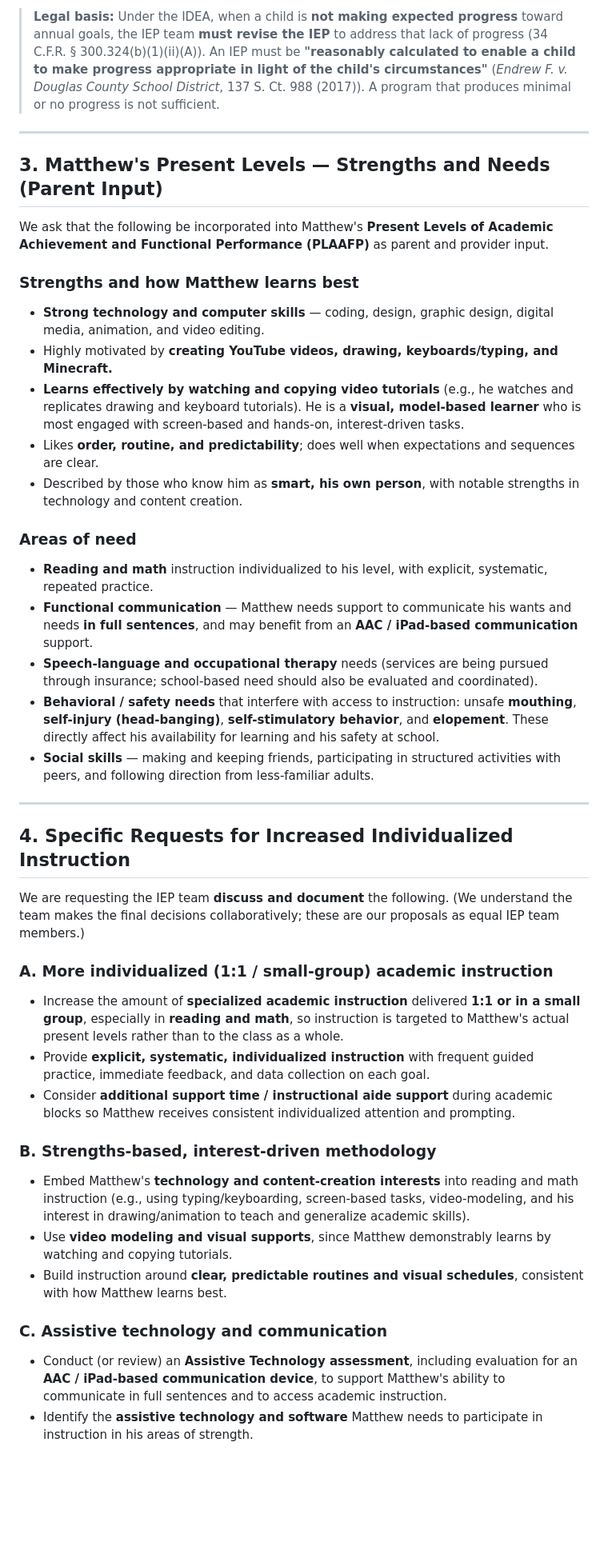
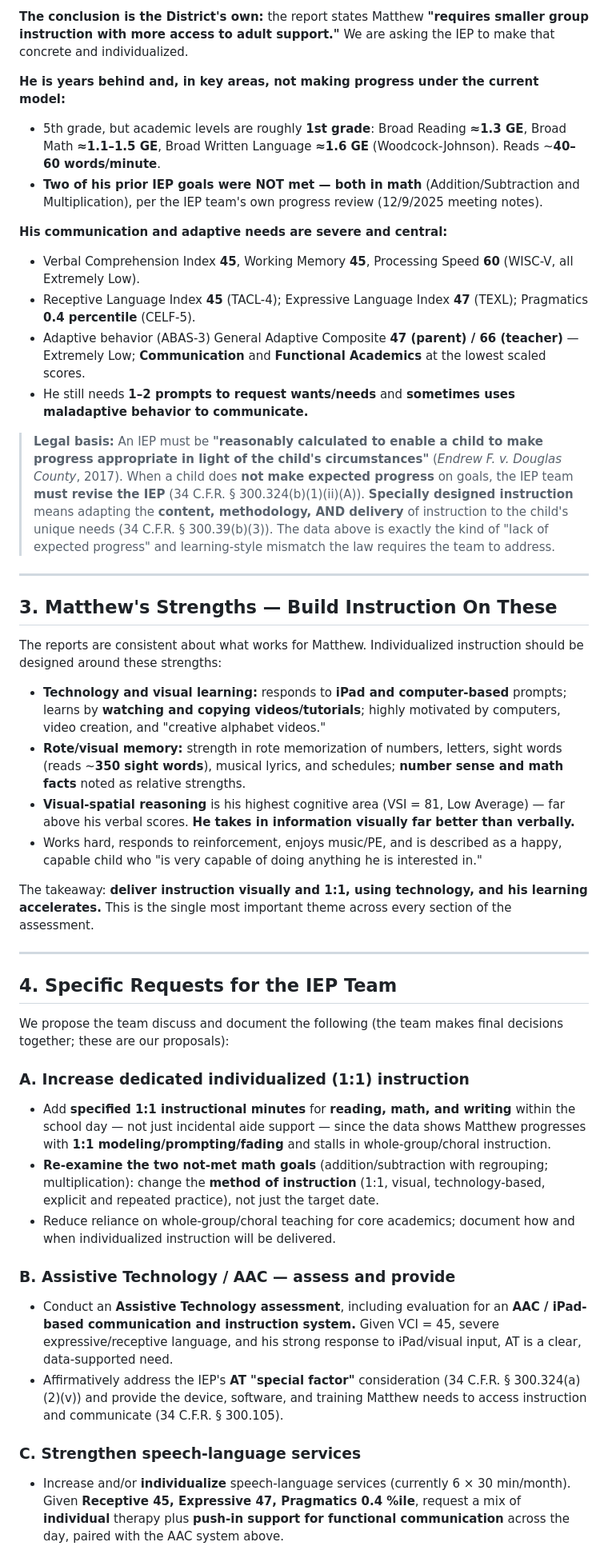
Before and after one commit to Oencisoe/024-099-Agreement, a Markdown page: Matthew-Tran-IEP-Advocacy-Letter.md, the part around one of its changes. Shown at 80% size. Drawn GitHub-style; blank space fills up the shorter version.

Commit message:
Rewrite IEP advocacy letter grounded in Matthew's 12/9/2025 IEP and triennial multidisciplinary report

```diff
--- a/Matthew-Tran-IEP-Advocacy-Letter.md
+++ b/Matthew-Tran-IEP-Advocacy-Letter.md
@@ -38,43 +38,46 @@ Matthew is described across his service records as **making limited progress on
 
-> **Legal basis:** Under the IDEA, when a child is **not making expected progress** toward annual goals, the IEP team **must revise the IEP** to address that lack of progress (34 C.F.R. § 300.324(b)(1)(ii)(A)). An IEP must be **"reasonably calculated to enable a child to make progress appropriate in light of the child's circumstances"** (*Endrew F. v. Douglas County School District*, 137 S. Ct. 988 (2017)). A program that produces minimal or no progress is not sufficient.
+**The conclusion is the District's own:** the report states Matthew **"requires smaller group instruction with more access to adult support."** We are asking the IEP to make that concrete and individualized.
+
+**He is years behind and, in key areas, not making progress under the current model:**
+- 5th grade, but academic levels are roughly **1st grade**: Broad Reading **≈1.3 GE**, Broad Math **≈1.1–1.5 GE**, Broad Written Language **≈1.6 GE** (Woodcock-Johnson). Reads ~**40–60 words/minute**.
+- **Two of his prior IEP goals were NOT met — both in math** (Addition/Subtraction and Multiplication), per the IEP team's own progress review (12/9/2025 meeting notes).
+
+**His communication and adaptive needs are severe and central:**
+- Verbal Comprehension Index **45**, Working Memory **45**, Processing Speed **60** (WISC-V, all Extremely Low).
+- Receptive Language Index **45** (TACL-4); Expressive Language Index **47** (TEXL); Pragmatics **0.4 percentile** (CELF-5).
+- Adaptive behavior (ABAS-3) General Adaptive Composite **47 (parent) / 66 (teacher)** — Extremely Low; **Communication** and **Functional Academics** at the lowest scaled scores.
+- He still needs **1–2 prompts to request wants/needs** and **sometimes uses maladaptive behavior to communicate.**
+
+> **Legal basis:** An IEP must be **"reasonably calculated to enable a child to make progress appropriate in light of the child's circumstances"** (*Endrew F. v. Douglas County*, 2017). When a child does **not make expected progress** on goals, the IEP team **must revise the IEP** (34 C.F.R. § 300.324(b)(1)(ii)(A)). **Specially designed instruction** means adapting the **content, methodology, AND delivery** of instruction to the child's unique needs (34 C.F.R. § 300.39(b)(3)). The data above is exactly the kind of "lack of expected progress" and learning-style mismatch the law requires the team to address.
 
 ---
 
-## 3. Matthew's Present Levels — Strengths and Needs (Parent Input)
+## 3. Matthew's Strengths — Build Instruction On These
 
-We ask that the following be incorporated into Matthew's **Present Levels of Academic Achievement and Functional Performance (PLAAFP)** as parent and provider input.
+The reports are consistent about what works for Matthew. Individualized instruction should be designed around these strengths:
 
-### Strengths and how Matthew learns best
-- **Strong technology and computer skills** — coding, design, graphic design, digital media, animation, and video editing.
-- Highly motivated by **creating YouTube videos, drawing, keyboards/typing, and Minecraft.**
-- **Learns effectively by watching and copying video tutorials** (e.g., he watches and replicates drawing and keyboard tutorials). He is a **visual, model-based learner** who is most engaged with screen-based and hands-on, interest-driven tasks.
-- Likes **order, routine, and predictability**; does well when expectations and sequences are clear.
-- Described by those who know him as **smart, his own person**, with notable strengths in technology and content creation.
+- **Technology and visual learning:** responds to **iPad and computer-based** prompts; learns by **watching and copying videos/tutorials**; highly motivated by computers, video creation, and "creative alphabet videos."
+- **Rote/visual memory:** strength in rote memorization of numbers, letters, sight words (reads ~**350 sight words**), musical lyrics, and schedules; **number sense and math facts** noted as relative strengths.
+- **Visual-spatial reasoning** is his highest cognitive area (VSI = 81, Low Average) — far above his verbal scores. **He takes in information visually far better than verbally.**
+- Works hard, responds to reinforcement, enjoys music/PE, and is described as a happy, capable child who "is very capable of doing anything he is interested in."
 
-### Areas of need
-- **Reading and math** instruction individualized to his level, with explicit, systematic, repeated practice.
-- **Functional communication** — Matthew needs support to communicate his wants and needs **in full sentences**, and may benefit from an **AAC / iPad-based communication** support.
-- **Speech-language and occupational therapy** needs (services are being pursued through insurance; school-based need should also be evaluated and coordinated).
-- **Behavioral / safety needs** that interfere with access to instruction: unsafe **mouthing**, **self-injury (head-banging)**, **self-stimulatory behavior**, and **elopement**. These directly affect his availability for learning and his safety at school.
-- **Social skills** — making and keeping friends, participating in structured activities with peers, and following direction from less-familiar adults.
+The takeaway: **deliver instruction visually and 1:1, using technology, and his learning accelerates.** This is the single most important theme across every section of the assessment.
 
 ---
 
-## 4. Specific Requests for Increased Individualized Instruction
+## 4. Specific Requests for the IEP Team
 
-We are requesting the IEP team **discuss and document** the following. (We understand the team makes the final decisions collaboratively; these are our proposals as equal IEP team members.)
+We propose the team discuss and document the following (the team makes final decisions together; these are our proposals):
 
-### A. More individualized (1:1 / small-group) academic instruction
-- Increase the amount of **specialized academic instruction** delivered **1:1 or in a small group**, especially in **reading and math**, so instruction is targeted to Matthew's actual present levels rather than to the class as a whole.
-- Provide **explicit, systematic, individualized instruction** with frequent guided practice, immediate feedback, and data collection on each goal.
-- Consider **additional support time / instructional aide support** during academic blocks so Matthew receives consistent individualized attention and prompting.
+### A. Increase dedicated individualized (1:1) instruction
+- Add **specified 1:1 instructional minutes** for **reading, math, and writing** within the school day — not just incidental aide support — since the data shows Matthew progresses with **1:1 modeling/prompting/fading** and stalls in whole-group/choral instruction.
+- **Re-examine the two not-met math goals** (addition/subtraction with regrouping; multiplication): change the **method of instruction** (1:1, visual, technology-based, explicit and repeated practice), not just the target date.
+- Reduce reliance on whole-group/choral teaching for core academics; document how and when individualized instruction will be delivered.
 
-### B. Strengths-based, interest-driven methodology
-- Embed Matthew's **technology and content-creation interests** into reading and math instruction (e.g., using typing/keyboarding, screen-based tasks, video-modeling, and his interest in drawing/animation to teach and generalize academic skills).
-- Use **video modeling and visual supports**, since Matthew demonstrably learns by watching and copying tutorials.
-- Build instruction around **clear, predictable routines and visual schedules**, consistent with how Matthew learns best.
+### B. Assistive Technology / AAC — assess and provide
+- Conduct an **Assistive Technology assessment**, including evaluation for an **AAC / iPad-based communication and instruction system.** Given VCI = 45, severe expressive/receptive language, and his strong response to iPad/visual input, AT is a clear, data-supported need.
+- Affirmatively address the IEP's **AT "special factor"** consideration (34 C.F.R. § 300.324(a)(2)(v)) and provide the device, software, and training Matthew needs to access instruction and communicate (34 C.F.R. § 300.105).
 
-### C. Assistive technology and communication
-- Conduct (or review) an **Assistive Technology assessment**, including evaluation for an **AAC / iPad-based communication device**, to support Matthew's ability to communicate in full sentences and to access academic instruction.
-- Identify the **assistive technology and software** Matthew needs to participate in instruction in his areas of strength.
+### C. Strengthen speech-language services
+- Increase and/or **individualize** speech-language services (currently 6 × 30 min/month). Given **Receptive 45, Expressive 47, Pragmatics 0.4 %ile**, request a mix of **individual** therapy plus **push-in support for functional communication** across the day, paired with the AAC system above.
 
```
Also changed, not shown: other parts of Matthew-Tran-IEP-Advocacy-Letter.md (+65 -71 lines).
